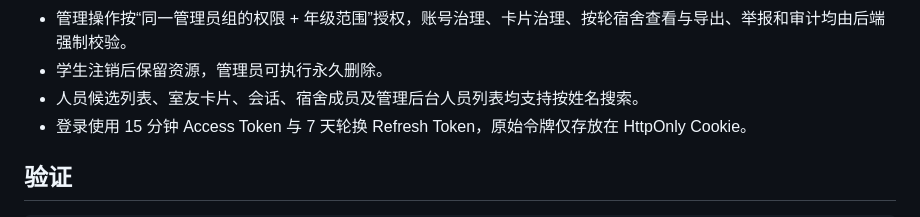
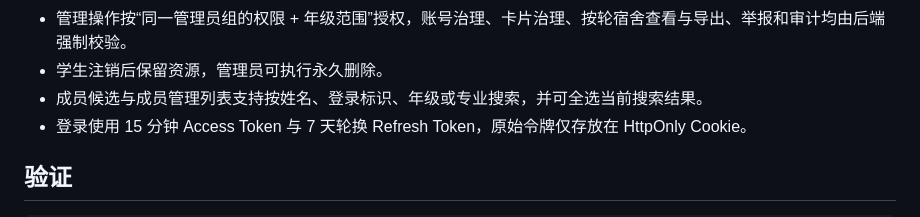
Before and after one commit to Crab-Dave/OpenShude, a Markdown page: README.md, the part around the change. Drawn GitHub-style.

```diff
--- a/README.md
+++ b/README.md
@@ -47,7 +47,7 @@ Web 进程不会自动创建表、迁移或写入演示数据。首次使用空
 - 超级管理员配置管理员组、固定权限白名单、成员和年级范围；组管理员可在学生端与管理工作台之间切换。
 - 管理操作按“同一管理员组的权限 + 年级范围”授权，账号治理、卡片治理、按轮宿舍查看与导出、举报和审计均由后端强制校验。
 - 学生注销后保留资源，管理员可执行永久删除。
-- 人员候选列表、室友卡片、会话、宿舍成员及管理后台人员列表均支持按姓名搜索。
+- 成员候选与成员管理列表支持按姓名、登录标识、年级或专业搜索，并可全选当前搜索结果。
 - 登录使用 15 分钟 Access Token 与 7 天轮换 Refresh Token，原始令牌仅存放在 HttpOnly Cookie。
 
 ## 验证
```
Also changed, not shown: docs/活动广场页面设计.md (+6 -3 lines), docs/身份权限设计.md (+3 -2 lines).
